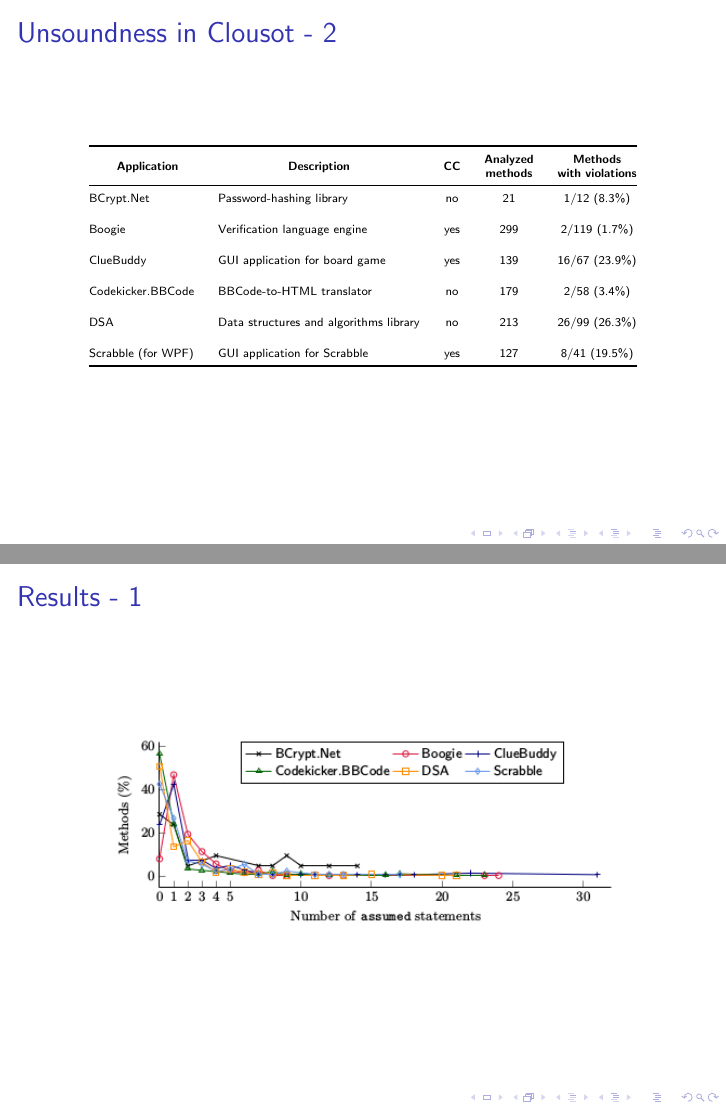
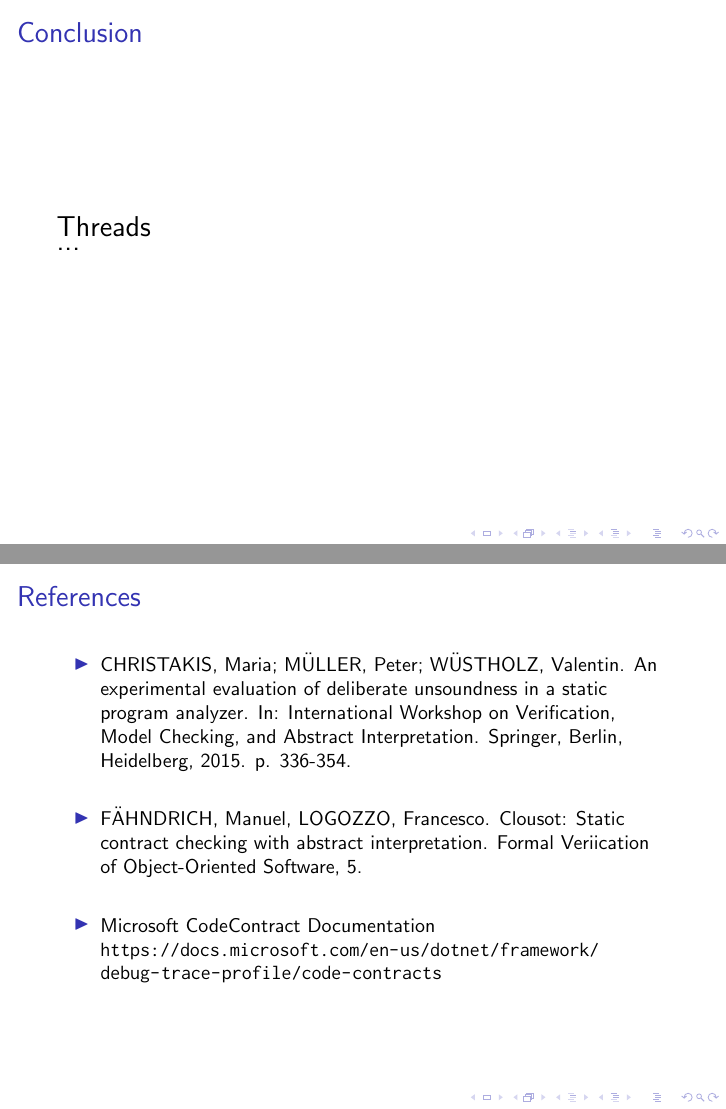
Before and after one commit to mzanella/vds1718-AnExperimentalEvaluationOfDeliberateUnsoundnessInAStaticProgramAnalyzer, LaTeX slides (main.tex, which reads res/slides/conclusions.tex, res/slides/references.tex): pages 44 and 45 of 49 before the commit and pages 50 and 51 of 51 after it, joined at a grey line. Compiled offline with pdfLaTeX; a LaTeX package or settings file that is missing is left out.

Commit message:
update images, added references and slide for conclusion

```diff
--- /dev/null
+++ b/res/slides/conclusions.tex
@@ -0,0 +1,9 @@
+\begin{frame}{Conclusion}
+
+\vspace*{-0.4cm}
+
+Threads
+
+...
+
+\end{frame}
--- /dev/null
+++ b/res/slides/references.tex
@@ -0,0 +1,25 @@
+\begin{frame}{References}
+
+\vspace*{-0.8cm}
+
+\small
+
+\begin{itemize}
+  \item CHRISTAKIS, Maria; MÜLLER, Peter; WÜSTHOLZ, Valentin. An experimental
+  evaluation of deliberate unsoundness in a static program analyzer. In:
+  International Workshop on Verification, Model Checking, and Abstract
+  Interpretation. Springer, Berlin, Heidelberg, 2015. p. 336-354.
+
+  \vspace*{0.4cm}
+
+  \item F{\"A}HNDRICH, Manuel, LOGOZZO, Francesco. Clousot: Static contract
+  checking with abstract interpretation. Formal Veriication of Object-Oriented
+  Software, 5.
+
+  \vspace*{0.4cm}
+
+  \item Microsoft CodeContract Documentation
+  \url{https://docs.microsoft.com/en-us/dotnet/framework/debug-trace-profile/code-contracts}
+\end{itemize}
+
+\end{frame}
```
Also changed, not shown: res/listOfSections.tex (+2 -0 lines), res/slides/results.tex (+2 -2 lines), res/img/percentageviolatedassumptionsallexecutions.png, res/img/percentageviolatedassumptionssingleassumed.png.
